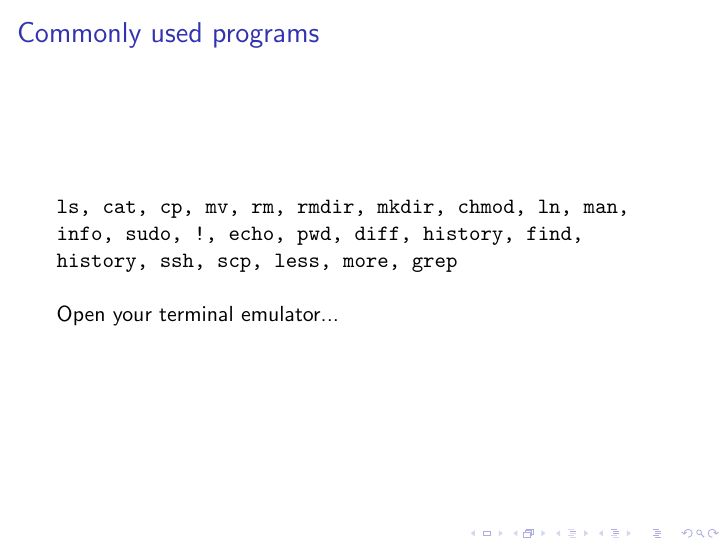
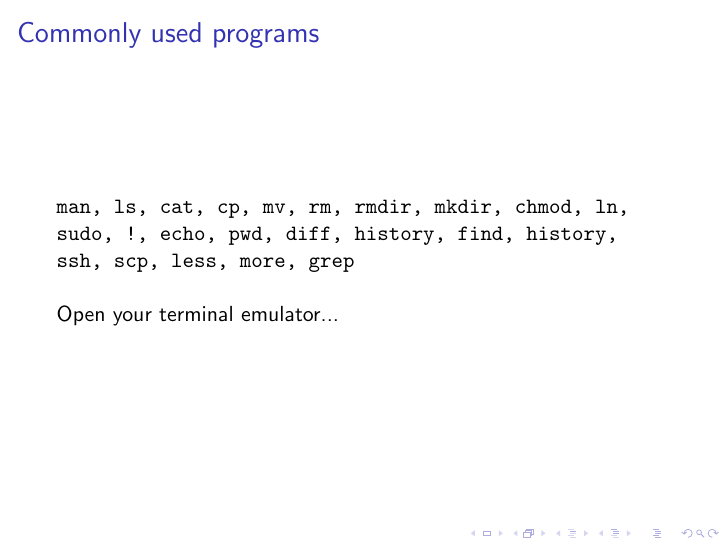
Before and after one commit to cjwfuller/bash-basics, LaTeX slides (bash-basics.tex): page 4 of 5. Compiled offline with pdfLaTeX.

Commit message:
re-think commonly used programs

```diff
--- a/bash-basics.tex
+++ b/bash-basics.tex
@@ -67,7 +67,7 @@ We can use shells like Bash to run programs
 
 \begin{frame}
 \frametitle{Commonly used programs}
-\texttt{ls, cat, cp, mv, rm, rmdir, mkdir, chmod, ln, man, info, sudo, !, echo, pwd, diff, history, find, history, ssh, scp, less, more, grep}
+\texttt{man, ls, cat, cp, mv, rm, rmdir, mkdir, chmod, ln, sudo, !, echo, pwd, diff, history, find, history, ssh, scp, less, more, grep}
 \\~\\
 Open your terminal emulator...
 \end{frame}
```
